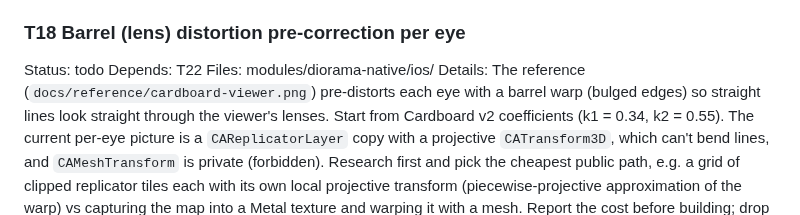
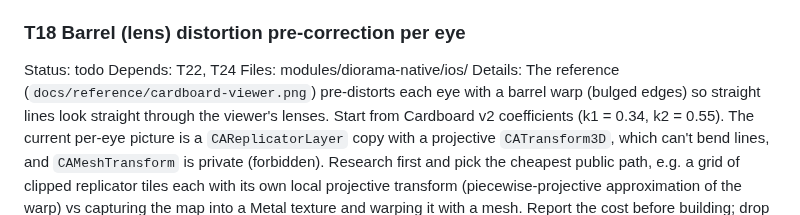
Before and after one commit to thefreymaster/diorama, a Markdown page: TASKS.md, the part around the change. Drawn GitHub-style.

Commit message:
Tasks: T18 distortion waits for T24 window sizing
Co-Authored-By: Claude Opus 5.5 <noreply@anthropic.com>
Claude-Session: https://claude.ai/code/session_01TT1DEo6KZW9pq7DnWquLWa

```diff
--- a/TASKS.md
+++ b/TASKS.md
@@ -179,7 +179,7 @@ Notes: NEEDS DEVICE CHECK — in the headset, do the two windows fuse, and is de
 
 ### T18 Barrel (lens) distortion pre-correction per eye
 Status: todo
-Depends: T22
+Depends: T22, T24
 Files: modules/diorama-native/ios/
 Details: The reference (`docs/reference/cardboard-viewer.png`) pre-distorts each eye with a barrel warp (bulged edges) so straight lines look straight through the viewer's lenses. Start from Cardboard v2 coefficients (k1 = 0.34, k2 = 0.55). The current per-eye picture is a `CAReplicatorLayer` copy with a projective `CATransform3D`, which can't bend lines, and `CAMeshTransform` is private (forbidden). Research first and pick the cheapest public path, e.g. a grid of clipped replicator tiles each with its own local projective transform (piecewise-projective approximation of the warp) vs capturing the map into a Metal texture and warping it with a mesh. Report the cost before building; drop it if fps falls below 50 with stereo and miniature on.
 Acceptance: Simulator screenshots show the reference's bulged-edge eye shape, and the fps budget holds on device. NEEDS DEVICE CHECK — straight lines look straight through a Cardboard lens.
```
